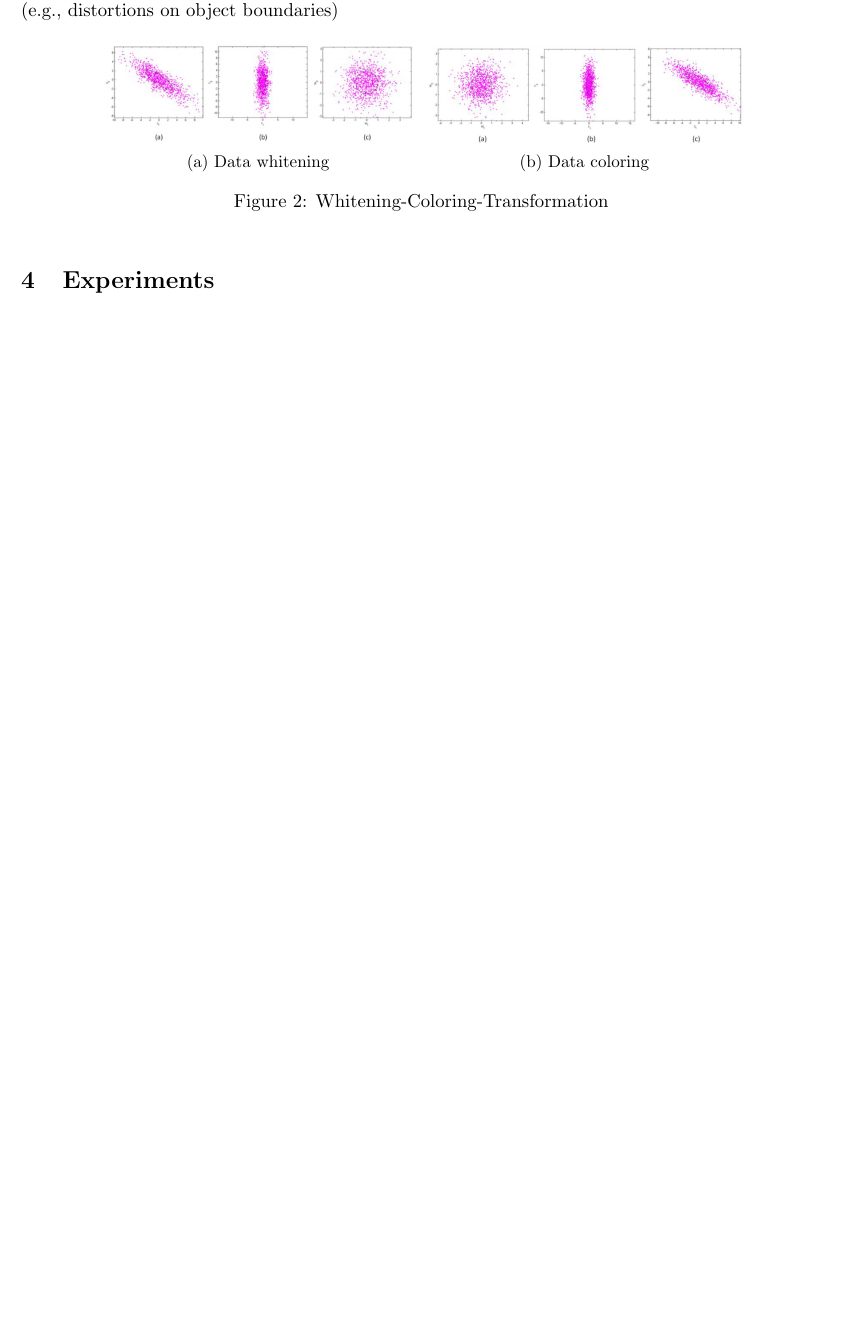
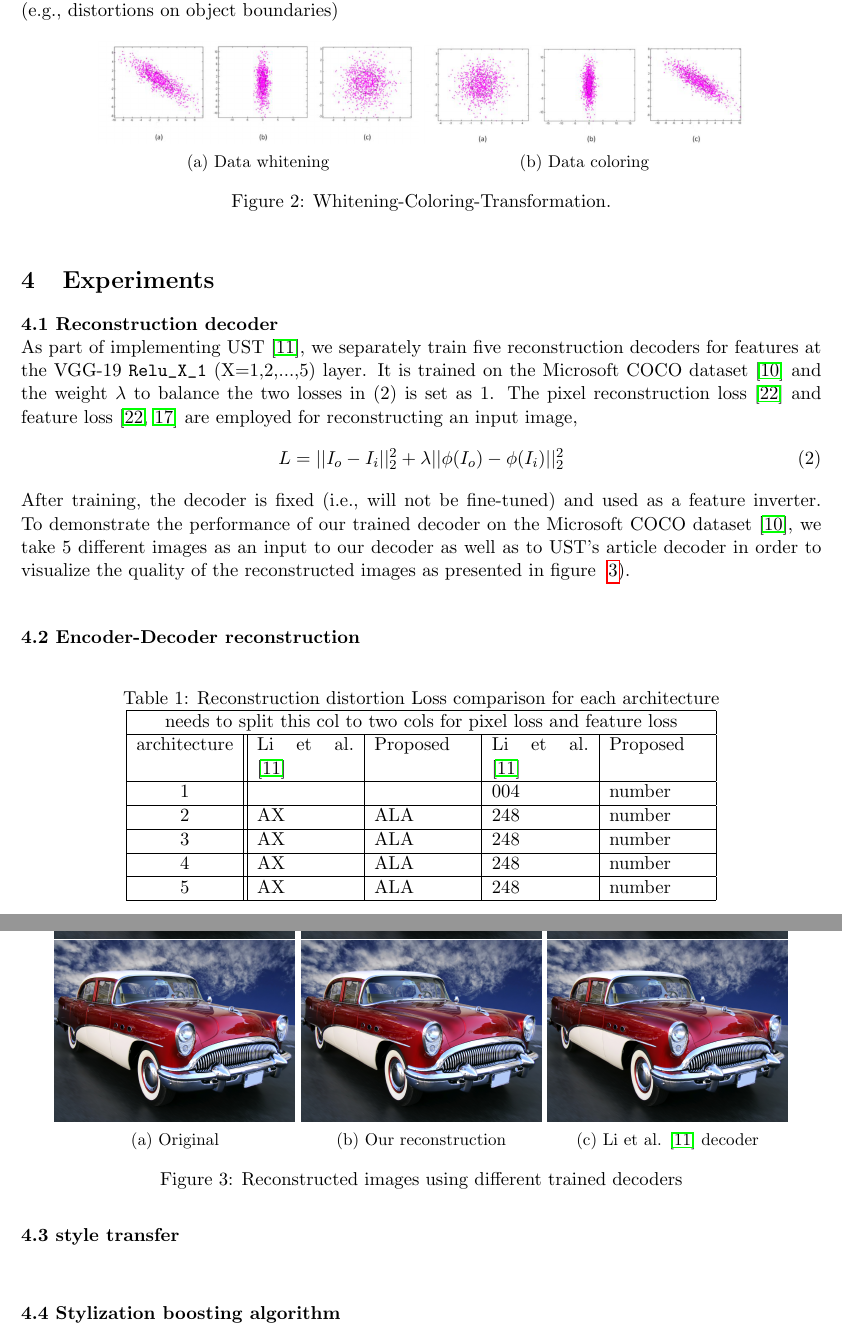
Before and after one commit to eyalw711/universal_style_transfer, a LaTeX paper (Report/UST_Report.tex, which reads Report/experiments.tex): part of page 5 of 6 before the commit and two parts of pages 5 and 6 of 10 after it, the two joined at a grey line, cut so that both start at the same text, the shorter picture padded with empty space. The pictures show the PDF file Report/UST_Report.pdf that the author committed with the source.

Commit message:
experiment changes - not completed

```diff
--- a/Report/experiments.tex
+++ b/Report/experiments.tex
@@ -0,0 +1,190 @@
+%%%%% 4.1 Decoder %%%%%
+\textbf{4.1 Reconstruction decoder}\newline
+As part of implementing UST \cite{bib11}, we separately train five reconstruction decoders for features
+at the VGG-19 \verb|Relu_X_1| (X=1,2,...,5) layer. It is trained on the Microsoft COCO dataset \cite{bib10} and
+the weight $\lambda$ to balance the two losses in (2) is set as 1.
+The pixel reconstruction loss \cite{bib22} and feature loss \cite{bib22, bib17} are employed for reconstructing an input image,
+\begin{equation}
+L= ||I_o-I_i||_2^2 +\lambda||\phi(I_o)-\phi(I_i)||_2^2
+\end{equation}
+After training, the decoder is fixed (i.e., will not be fine-tuned) and used as a feature inverter.
+%%% recunstruction comparison %%%
+\begin{figure}[h!]
+% first line
+	\centering
+	\begin{subfigure}[b]{0.3\linewidth}
+		\includegraphics[width=\linewidth]{car.jpg} % orig img num.1
+	\end{subfigure}
+	\begin{subfigure}[b]{0.3\linewidth}
+		\includegraphics[width=\linewidth]{car.jpg} % our reconstruction num.1
+	\end{subfigure}
+	\begin{subfigure}[b]{0.3\linewidth}
+		\includegraphics[width=\linewidth]{car.jpg} % their reconstruction num.1
+	\end{subfigure}
+% second line
+		\centering
+	\begin{subfigure}[b]{0.3\linewidth}
+		\includegraphics[width=\linewidth]{car.jpg} %orig img num.2
+	\end{subfigure}
+	\begin{subfigure}[b]{0.3\linewidth}
+		\includegraphics[width=\linewidth]{car.jpg} % our reconstruction num.2
+	\end{subfigure}
+	\begin{subfigure}[b]{0.3\linewidth}
+		\includegraphics[width=\linewidth]{car.jpg} % their reconstruction num.2
+	\end{subfigure}
+% third line
+		\centering
+	\begin{subfigure}[b]{0.3\linewidth}
+		\includegraphics[width=\linewidth]{car.jpg} %orig img num.3
+	\end{subfigure}
+	\begin{subfigure}[b]{0.3\linewidth}
+		\includegraphics[width=\linewidth]{car.jpg} % our reconstruction num.3
+	\end{subfigure}
+	\begin{subfigure}[b]{0.3\linewidth}
+		\includegraphics[width=\linewidth]{car.jpg} % their reconstruction num.3
+	\end{subfigure}
+% fourth line
+	\centering
+	\begin{subfigure}[b]{0.3\linewidth}
+		\includegraphics[width=\linewidth]{car.jpg} %orig img num.4
+	\end{subfigure}
+	\begin{subfigure}[b]{0.3\linewidth}
+		\includegraphics[width=\linewidth]{car.jpg} % our reconstruction num.4
+	\end{subfigure}
+	\begin{subfigure}[b]{0.3\linewidth}
+		\includegraphics[width=\linewidth]{car.jpg} % their reconstruction num.4
+	\end{subfigure}
+% fifth line
+		\centering
+	\begin{subfigure}[b]{0.3\linewidth}
+		\includegraphics[width=\linewidth]{car.jpg} %orig img num.5
+		\caption{Original}
+	\end{subfigure}
+	\begin{subfigure}[b]{0.3\linewidth}
+		\includegraphics[width=\linewidth]{car.jpg} % our reconstruction num.5
+		\caption{Our reconstruction}
+	\end{subfigure}
+	\begin{subfigure}[b]{0.3\linewidth}
+		\includegraphics[width=\linewidth]{car.jpg} % their reconstruction num.5
+		\caption{Li et al. \cite{bib11} decoder}
+	\end{subfigure}
+	\caption{Reconstructed images using different trained decoders}
+	\label{fig:reconstruction}
+\end{figure}
+To demonstrate the performance of our trained decoder on the Microsoft COCO dataset \cite{bib10}, we take 5 different images as an input to our decoder as well as to UST's article decoder in order to visualize the quality of the reconstructed images as presented in figure ~\ref{fig:reconstruction}).\newline
+%%%%%%%%
+%we can tell here that we didn't have much time and compute power to handle such a training, hene our decoders...
+%%%%%%%%
+
+% ecoder-decoder table %
+\begin{flushleft}
+\textbf{4.2 Encoder-Decoder reconstruction}\newline
+\begin{flushleft}
+\centering
+Table 1: Reconstruction distortion Loss comparison for each architecture
+\begin{tabular}{ |p{2cm}||p{2cm}|p{2cm}|p{2cm}|p{2cm}| }
+	\hline
+	\multicolumn{5}{|c|}{needs to split this col to two cols for pixel loss and feature loss } \\
+	\hline
+	architecture &Li et al. \cite{bib11} &Proposed &Li et al. \cite{bib11} &Proposed \\
+	\hline
+	\centering 1  &	     &  &004 &number\\
+	\hline
+	\centering 2 &AX  &ALA   &248 &number\\
+	\hline
+	\centering 3 &AX  &ALA   &248 &number\\
+	\hline
+	\centering 4 &AX  &ALA   &248 &number\\
+	\hline
+	\centering 5 &AX  &ALA   &248 &number\\
+	\hline
+\end{tabular}\\
+% style transfer images %
+\begin{flushleft}
+\textbf{4.3 style transfer}\newline
+\end{flushleft}
+\begin{figure}[h!]
+	% first line
+	\centering
+	\begin{subfigure}[b]{0.225\linewidth}
+		\includegraphics[width=\linewidth]{car.jpg} % style img num.1
+	\end{subfigure}
+	\begin{subfigure}[b]{0.225\linewidth}
+		\includegraphics[width=\linewidth]{car.jpg} % content img num.1
+	\end{subfigure}
+	\begin{subfigure}[b]{0.225\linewidth}
+		\includegraphics[width=\linewidth]{car.jpg} % theirs reconstruction num.1
+	\end{subfigure}
+	\begin{subfigure}[b]{0.225\linewidth}
+		\includegraphics[width=\linewidth]{car.jpg} % ours reconstruction num.1
+	\end{subfigure}
+	% second line
+	\centering
+	\begin{subfigure}[b]{0.225\linewidth}
+		\includegraphics[width=\linewidth]{car.jpg} %style img num.2
+	\end{subfigure}
+	\begin{subfigure}[b]{0.225\linewidth}
+		\includegraphics[width=\linewidth]{car.jpg} % content img num.2
+	\end{subfigure}
+	\begin{subfigure}[b]{0.225\linewidth}
+		\includegraphics[width=\linewidth]{car.jpg} % theirs reconstruction num.2
+	\end{subfigure}
+	\begin{subfigure}[b]{0.225\linewidth}
+		\includegraphics[width=\linewidth]{car.jpg} % ours reconstruction num.2
+	\end{subfigure}
+	% third line
+	\centering
+	\begin{subfigure}[b]{0.225\linewidth}
+		\includegraphics[width=\linewidth]{car.jpg} %style img num.3
+	\end{subfigure}
+	\begin{subfigure}[b]{0.225\linewidth}
+		\includegraphics[width=\linewidth]{car.jpg} % content img num.3
+	\end{subfigure}
+	\begin{subfigure}[b]{0.225\linewidth}
+		\includegraphics[width=\linewidth]{car.jpg} % theirs reconstruction num.3
+	\end{subfigure}
+	\begin{subfigure}[b]{0.225\linewidth}
+		\includegraphics[width=\linewidth]{car.jpg} % ours reconstruction num.3
+	\end{subfigure}
+	% fourth line
+	\centering
+	\begin{subfigure}[b]{0.225\linewidth}
+		\includegraphics[width=\linewidth]{car.jpg} %style img num.4
+	\end{subfigure}
+	\begin{subfigure}[b]{0.225\linewidth}
+		\includegraphics[width=\linewidth]{car.jpg} % content img num.4
+	\end{subfigure}
+	\begin{subfigure}[b]{0.225\linewidth}
+		\includegraphics[width=\linewidth]{car.jpg} % theirs reconstruction num.4
+	\end{subfigure}
+	\begin{subfigure}[b]{0.225\linewidth}
+		\includegraphics[width=\linewidth]{car.jpg} % ours reconstruction num.4
+	\end{subfigure}
+	% fifth line
+	\centering
+	\begin{subfigure}[b]{0.225\linewidth}
+		\includegraphics[width=\linewidth]{car.jpg} %style img num.5
+		\caption{Style}
+	\end{subfigure}
+	\begin{subfigure}[b]{0.225\linewidth}
+		\includegraphics[width=\linewidth]{car.jpg} % content img num.5
+		\caption{Content}
+	\end{subfigure}
+	\begin{subfigure}[b]{0.225\linewidth}
+		\includegraphics[width=\linewidth]{car.jpg} % theirs reconstruction num.5
+		\caption{Li et al. \cite{bib11}}
+	\end{subfigure}
+	\begin{subfigure}[b]{0.225\linewidth}
+		\includegraphics[width=\linewidth]{car.jpg} % ours reconstruction num.5
+		\caption{Our implementation}
+	\end{subfigure}
+	\caption{Results from different style transfer methods. We used the same encoder as \cite{bib11} but trained from scratch 5 different decoder architectures and we implemented WCT algorithm. Style weight $\alpha=0.5$}
+	\label{fig:style_transfer}
+\end{figure}
+% Boost  %
+\begin{flushleft}
+	\textbf{4.4 Stylization boosting algorithm}\newline
+\end{flushleft}
+\begin{figure}[h!]
+	% first line
+	\centering
@@ -0,0 +226,88 @@
+	\end{subfigure}
+	\begin{subfigure}[b]{0.225\linewidth}
+		\includegraphics[width=\linewidth]{car.jpg} % regular UST num.3
+		\caption{UST-Li et al. \cite{bib11}}
+	\end{subfigure}
+	\begin{subfigure}[b]{0.225\linewidth}
+		\includegraphics[width=\linewidth]{car.jpg} % UST+boos num.3
+		\caption{UST+Boost}
+	\end{subfigure}
+	\caption{Results using Li et al. \cite{bib11} Encoder-Decoder architecture of UST, comparing our proposed method to boost stylization with the one Li et al. presented in \cite{bib11}.}
+	\label{fig:Boost}
+\end{figure}
+% Merge  %
+\begin{flushleft}
+	\textbf{4.5 Two styles merging methods}\newline
+\end{flushleft}
+\begin{figure}[h!]
+	% first line
+	\centering
+	\begin{subfigure}[b]{0.16\linewidth}
+		\includegraphics[width=\linewidth]{car.jpg} %style img num.1
+	\end{subfigure}
+	\begin{subfigure}[b]{0.16\linewidth}
+		\includegraphics[width=\linewidth]{car.jpg} % content img num.1
+	\end{subfigure}
+	\begin{subfigure}[b]{0.16\linewidth}
+		\includegraphics[width=\linewidth]{car.jpg} % orig merge num.1
+	\end{subfigure}
+	\begin{subfigure}[b]{0.16\linewidth}
+		\includegraphics[width=\linewidth]{car.jpg} % merge1 num.1
+	\end{subfigure}
+	\begin{subfigure}[b]{0.16\linewidth}
+		\includegraphics[width=\linewidth]{car.jpg} % merge2 num.1
+	\end{subfigure}
+	\begin{subfigure}[b]{0.16\linewidth}
+		\includegraphics[width=\linewidth]{car.jpg} % merge3 num.1
+	\end{subfigure}
+	% second line
+	\centering
+	\begin{subfigure}[b]{0.16\linewidth}
+		\includegraphics[width=\linewidth]{car.jpg} %style img num.2
+	\end{subfigure}
+	\begin{subfigure}[b]{0.16\linewidth}
+		\includegraphics[width=\linewidth]{car.jpg} % content img num.2
+	\end{subfigure}
+	\begin{subfigure}[b]{0.16\linewidth}
+		\includegraphics[width=\linewidth]{car.jpg} % orig merge num.2
+	\end{subfigure}
+	\begin{subfigure}[b]{0.16\linewidth}
+		\includegraphics[width=\linewidth]{car.jpg} % merge1 num.2
+	\end{subfigure}
+	\begin{subfigure}[b]{0.16\linewidth}
+		\includegraphics[width=\linewidth]{car.jpg} % merge2 num.2
+	\end{subfigure}
+	\begin{subfigure}[b]{0.16\linewidth}
+		\includegraphics[width=\linewidth]{car.jpg} % merge3 num.2
+	\end{subfigure}
+	% third line
+	\centering
+	\begin{subfigure}[b]{0.16\linewidth}
+		\includegraphics[width=\linewidth]{car.jpg} %style img num.3
+		\caption{Style}
+	\end{subfigure}
+	\begin{subfigure}[b]{0.16\linewidth}
+		\includegraphics[width=\linewidth]{car.jpg} % content img num.3
+		\caption{Content}
+	\end{subfigure}
+	\begin{subfigure}[b]{0.16\linewidth}
+		\includegraphics[width=\linewidth]{car.jpg} % orig merge num.3
+		\caption{Li et al. \cite{bib11}}
+	\end{subfigure}
+	\begin{subfigure}[b]{0.16\linewidth}
+		\includegraphics[width=\linewidth]{car.jpg} % merge1 num.3
+		\caption{$1_{st}$ method}
+	\end{subfigure}
+	\begin{subfigure}[b]{0.16\linewidth}
+		\includegraphics[width=\linewidth]{car.jpg} % merge2 num.3
+		\caption{$2_{nd}$ method}
+	\end{subfigure}
+	\begin{subfigure}[b]{0.16\linewidth}
+		\includegraphics[width=\linewidth]{car.jpg} % merge3 num.3
+		\caption{$3_{rd}$ method}
+	\end{subfigure}
+		\caption{Results using Li et al. \cite{bib11} Encoder-Decoder architecture of UST, comparing our proposed method to boost stylization with the one Li et al. presented in \cite{bib11}.}
+		\label{fig:Merge}
+\end{figure}
+add more text here
+add texture synthesis
```
Also changed, not shown: Report/UST_Report.tex (+1 -1 lines), Report/intro.tex (+1 -1 lines), Report/methods.tex (+2 -5 lines), Report/references.tex (+5 -0 lines), Report/Figures/coloring.png, Report/Figures/whitening.png, Report/UST_Report.pdf, Report/experiments.tex (35 more changed lines).
